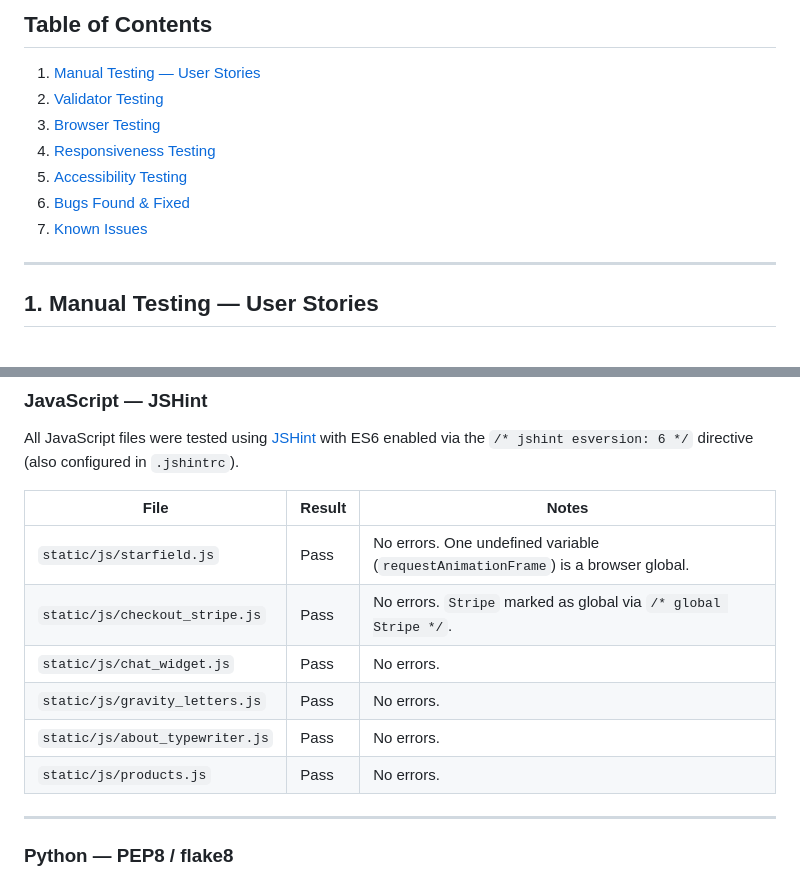
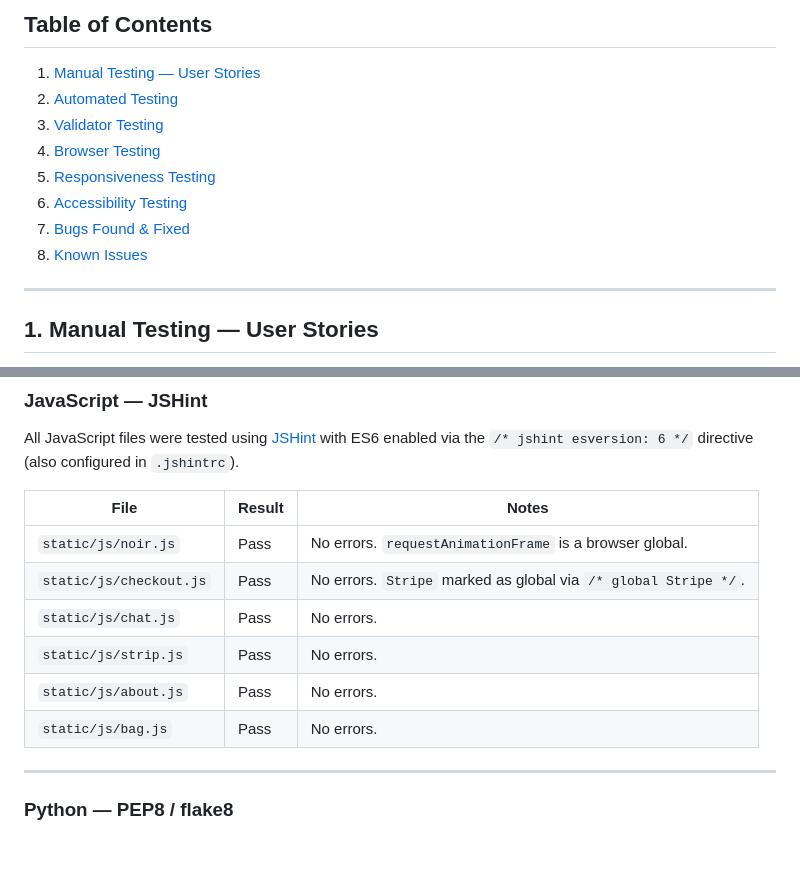
Before and after one commit to oliveiracle/noir-store, a Markdown page: TESTING.md, 2 parts joined by grey strips. GitHub-like rendering; blank space fills up the shorter version.

```diff
--- a/TESTING.md
+++ b/TESTING.md
@@ -3,12 +3,13 @@
 ## Table of Contents
 
 1. [Manual Testing — User Stories](#1-manual-testing--user-stories)
-2. [Validator Testing](#2-validator-testing)
-3. [Browser Testing](#3-browser-testing)
-4. [Responsiveness Testing](#4-responsiveness-testing)
-5. [Accessibility Testing](#5-accessibility-testing)
-6. [Bugs Found & Fixed](#6-bugs-found--fixed)
-7. [Known Issues](#7-known-issues)
+2. [Automated Testing](#2-automated-testing)
+3. [Validator Testing](#3-validator-testing)
+4. [Browser Testing](#4-browser-testing)
+5. [Responsiveness Testing](#5-responsiveness-testing)
+6. [Accessibility Testing](#6-accessibility-testing)
+7. [Bugs Found & Fixed](#7-bugs-found--fixed)
+8. [Known Issues](#8-known-issues)
 
 ---
 
@@ -428,12 +501,12 @@ All JavaScript files were tested using [JSHint](https://jshint.com/) with ES6 en
 
 | File | Result | Notes |
 |------|--------|-------|
-| `static/js/starfield.js` | Pass | No errors. One undefined variable (`requestAnimationFrame`) is a browser global. |
-| `static/js/checkout_stripe.js` | Pass | No errors. `Stripe` marked as global via `/* global Stripe */`. |
-| `static/js/chat_widget.js` | Pass | No errors. |
-| `static/js/gravity_letters.js` | Pass | No errors. |
-| `static/js/about_typewriter.js` | Pass | No errors. |
-| `static/js/products.js` | Pass | No errors. |
+| `static/js/noir.js` | Pass | No errors. `requestAnimationFrame` is a browser global. |
+| `static/js/checkout.js` | Pass | No errors. `Stripe` marked as global via `/* global Stripe */`. |
+| `static/js/chat.js` | Pass | No errors. |
+| `static/js/strip.js` | Pass | No errors. |
+| `static/js/about.js` | Pass | No errors. |
+| `static/js/bag.js` | Pass | No errors. |
 
 ---
 
```
Also changed, not shown: other parts of TESTING.md (+73 -1 lines).
